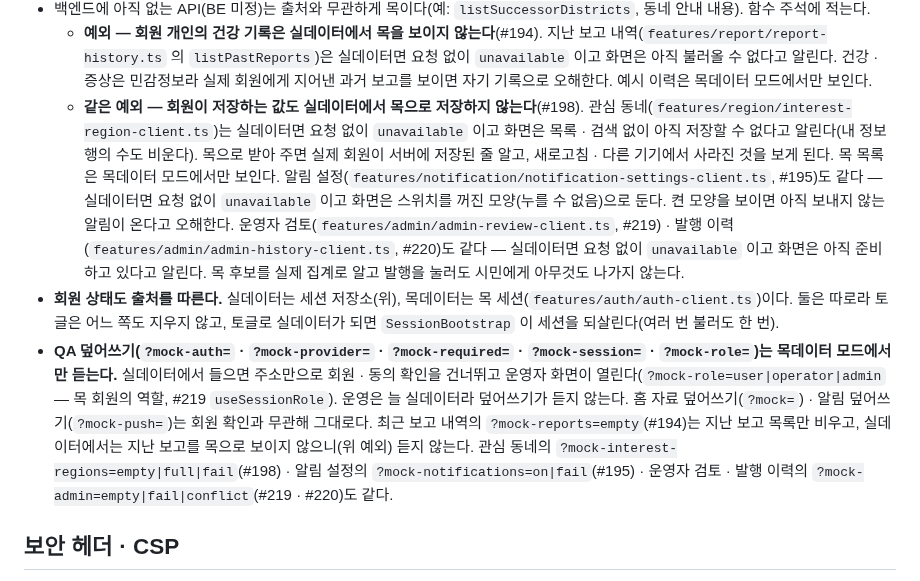
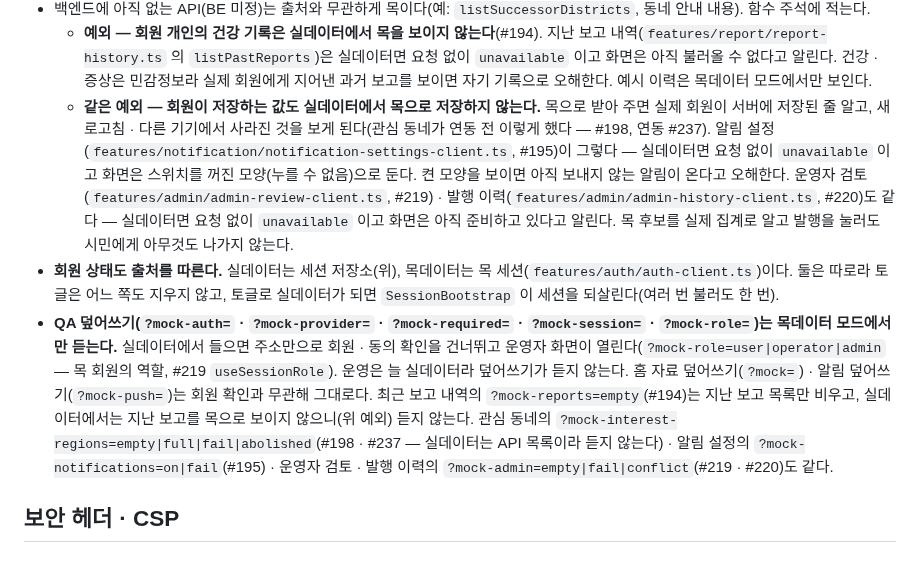
Before and after one commit to 8llow8llowMe/sneezecast, a Markdown page: frontend/docs/conventions.md, the part around the change. Rendered like a GitHub page.

```diff
--- a/frontend/docs/conventions.md
+++ b/frontend/docs/conventions.md
@@ -233,9 +233,9 @@ frontend/
 - 토글은 body 마지막 자식이다(맨 앞이면 Tab 첫 포커스가 된다). z-index 를 주지 않는다 — z-index 가 있는 시트 · 버튼 묶음 · 가림막(z-10 · z-20)은 DOM 순서와 무관하게 토글 위에 온다. 모바일은 탭바 · 화면 아래 버튼 묶음보다 위(`bottom-dev-toggle`)에 띄운다.
 - 백엔드에 아직 없는 API(BE 미정)는 출처와 무관하게 목이다(예: `listSuccessorDistricts`, 동네 안내 내용). 함수 주석에 적는다.
   - **예외 — 회원 개인의 건강 기록은 실데이터에서 목을 보이지 않는다**(#194). 지난 보고 내역(`features/report/report-history.ts` 의 `listPastReports`)은 실데이터면 요청 없이 `unavailable` 이고 화면은 아직 불러올 수 없다고 알린다. 건강 · 증상은 민감정보라 실제 회원에게 지어낸 과거 보고를 보이면 자기 기록으로 오해한다. 예시 이력은 목데이터 모드에서만 보인다.
-  - **같은 예외 — 회원이 저장하는 값도 실데이터에서 목으로 저장하지 않는다**(#198). 관심 동네(`features/region/interest-region-client.ts`)는 실데이터면 요청 없이 `unavailable` 이고 화면은 목록 · 검색 없이 아직 저장할 수 없다고 알린다(내 정보 행의 수도 비운다). 목으로 받아 주면 실제 회원이 서버에 저장된 줄 알고, 새로고침 · 다른 기기에서 사라진 것을 보게 된다. 목 목록은 목데이터 모드에서만 보인다. 알림 설정(`features/notification/notification-settings-client.ts`, #195)도 같다 — 실데이터면 요청 없이 `unavailable` 이고 화면은 스위치를 꺼진 모양(누를 수 없음)으로 둔다. 켠 모양을 보이면 아직 보내지 않는 알림이 온다고 오해한다. 운영자 검토(`features/admin/admin-review-client.ts`, #219) · 발행 이력(`features/admin/admin-history-client.ts`, #220)도 같다 — 실데이터면 요청 없이 `unavailable` 이고 화면은 아직 준비하고 있다고 알린다. 목 후보를 실제 집계로 알고 발행을 눌러도 시민에게 아무것도 나가지 않는다.
+  - **같은 예외 — 회원이 저장하는 값도 실데이터에서 목으로 저장하지 않는다.** 목으로 받아 주면 실제 회원이 서버에 저장된 줄 알고, 새로고침 · 다른 기기에서 사라진 것을 보게 된다(관심 동네가 연동 전 이렇게 했다 — #198, 연동 #237). 알림 설정(`features/notification/notification-settings-client.ts`, #195)이 그렇다 — 실데이터면 요청 없이 `unavailable` 이고 화면은 스위치를 꺼진 모양(누를 수 없음)으로 둔다. 켠 모양을 보이면 아직 보내지 않는 알림이 온다고 오해한다. 운영자 검토(`features/admin/admin-review-client.ts`, #219) · 발행 이력(`features/admin/admin-history-client.ts`, #220)도 같다 — 실데이터면 요청 없이 `unavailable` 이고 화면은 아직 준비하고 있다고 알린다. 목 후보를 실제 집계로 알고 발행을 눌러도 시민에게 아무것도 나가지 않는다.
 - **회원 상태도 출처를 따른다.** 실데이터는 세션 저장소(위), 목데이터는 목 세션(`features/auth/auth-client.ts`)이다. 둘은 따로라 토글은 어느 쪽도 지우지 않고, 토글로 실데이터가 되면 `SessionBootstrap` 이 세션을 되살린다(여러 번 불러도 한 번).
-- **QA 덮어쓰기(`?mock-auth=` · `?mock-provider=` · `?mock-required=` · `?mock-session=` · `?mock-role=`)는 목데이터 모드에서만 듣는다.** 실데이터에서 들으면 주소만으로 회원 · 동의 확인을 건너뛰고 운영자 화면이 열린다(`?mock-role=user|operator|admin` — 목 회원의 역할, #219 `useSessionRole`). 운영은 늘 실데이터라 덮어쓰기가 듣지 않는다. 홈 자료 덮어쓰기(`?mock=`) · 알림 덮어쓰기(`?mock-push=`)는 회원 확인과 무관해 그대로다. 최근 보고 내역의 `?mock-reports=empty`(#194)는 지난 보고 목록만 비우고, 실데이터에서는 지난 보고를 목으로 보이지 않으니(위 예외) 듣지 않는다. 관심 동네의 `?mock-interest-regions=empty|full|fail`(#198) · 알림 설정의 `?mock-notifications=on|fail`(#195) · 운영자 검토 · 발행 이력의 `?mock-admin=empty|fail|conflict`(#219 · #220)도 같다.
+- **QA 덮어쓰기(`?mock-auth=` · `?mock-provider=` · `?mock-required=` · `?mock-session=` · `?mock-role=`)는 목데이터 모드에서만 듣는다.** 실데이터에서 들으면 주소만으로 회원 · 동의 확인을 건너뛰고 운영자 화면이 열린다(`?mock-role=user|operator|admin` — 목 회원의 역할, #219 `useSessionRole`). 운영은 늘 실데이터라 덮어쓰기가 듣지 않는다. 홈 자료 덮어쓰기(`?mock=`) · 알림 덮어쓰기(`?mock-push=`)는 회원 확인과 무관해 그대로다. 최근 보고 내역의 `?mock-reports=empty`(#194)는 지난 보고 목록만 비우고, 실데이터에서는 지난 보고를 목으로 보이지 않으니(위 예외) 듣지 않는다. 관심 동네의 `?mock-interest-regions=empty|full|fail|abolished`(#198 · #237 — 실데이터는 API 목록이라 듣지 않는다) · 알림 설정의 `?mock-notifications=on|fail`(#195) · 운영자 검토 · 발행 이력의 `?mock-admin=empty|fail|conflict`(#219 · #220)도 같다.
 
 ## 보안 헤더 · CSP
 
```
Also changed, not shown: frontend/docs/api-contract-draft.md (+32 -21 lines), 1 other file.
